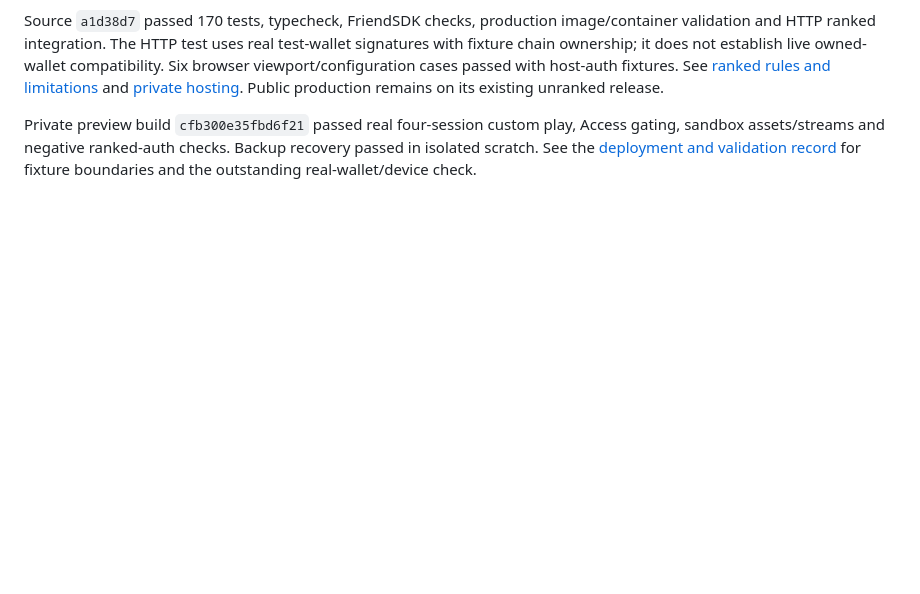
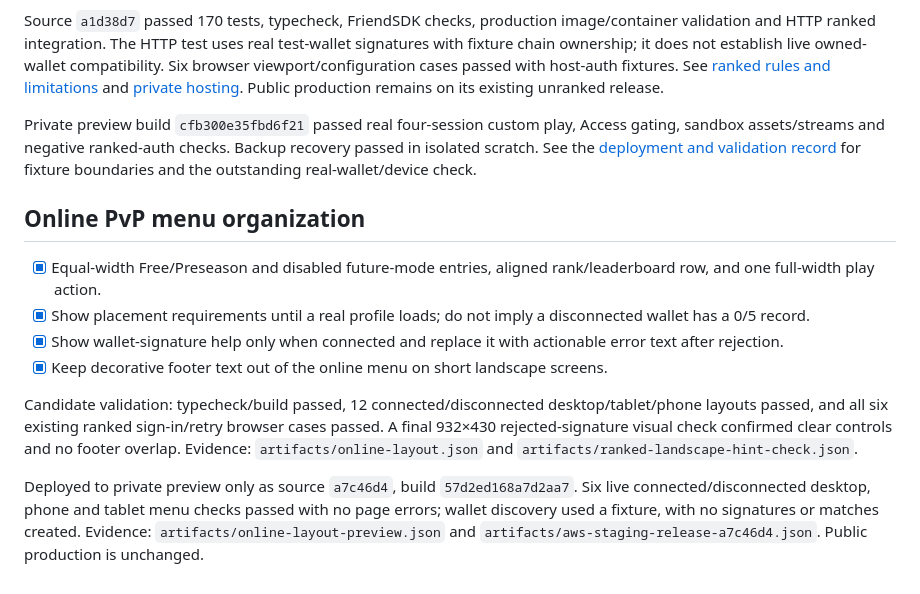
Before and after one commit to b00ste/farfield, a Markdown page: docs/ACTIVE-FIXES.md, the part around the change. GitHub-like rendering; blank space fills up the shorter version.

Commit message:
Record verified online menu preview release

```diff
--- a/docs/ACTIVE-FIXES.md
+++ b/docs/ACTIVE-FIXES.md
@@ -205,3 +205,14 @@ Exact-build production verification passed the real-time blackout/recruitment re
 Source `a1d38d7` passed 170 tests, typecheck, FriendSDK checks, production image/container validation and HTTP ranked integration. The HTTP test uses real test-wallet signatures with fixture chain ownership; it does not establish live owned-wallet compatibility. Six browser viewport/configuration cases passed with host-auth fixtures. See [ranked rules and limitations](RANKED-PRESEASON.md) and [private hosting](../deploy/aws/staging/README.md). Public production remains on its existing unranked release.
 
 Private preview build `cfb300e35fbd6f21` passed real four-session custom play, Access gating, sandbox assets/streams and negative ranked-auth checks. Backup recovery passed in isolated scratch. See the [deployment and validation record](STAGING-DEPLOYMENT.md) for fixture boundaries and the outstanding real-wallet/device check.
+
+## Online PvP menu organization
+
+- [x] Equal-width Free/Preseason and disabled future-mode entries, aligned rank/leaderboard row, and one full-width play action.
+- [x] Show placement requirements until a real profile loads; do not imply a disconnected wallet has a 0/5 record.
+- [x] Show wallet-signature help only when connected and replace it with actionable error text after rejection.
+- [x] Keep decorative footer text out of the online menu on short landscape screens.
+
+Candidate validation: typecheck/build passed, 12 connected/disconnected desktop/tablet/phone layouts passed, and all six existing ranked sign-in/retry browser cases passed. A final 932×430 rejected-signature visual check confirmed clear controls and no footer overlap. Evidence: `artifacts/online-layout.json` and `artifacts/ranked-landscape-hint-check.json`.
+
+Deployed to private preview only as source `a7c46d4`, build `57d2ed168a7d2aa7`. Six live connected/disconnected desktop, phone and tablet menu checks passed with no page errors; wallet discovery used a fixture, with no signatures or matches created. Evidence: `artifacts/online-layout-preview.json` and `artifacts/aws-staging-release-a7c46d4.json`. Public production is unchanged.
```
Also changed, not shown: docs/STAGING-DEPLOYMENT.md (+4 -0 lines).
